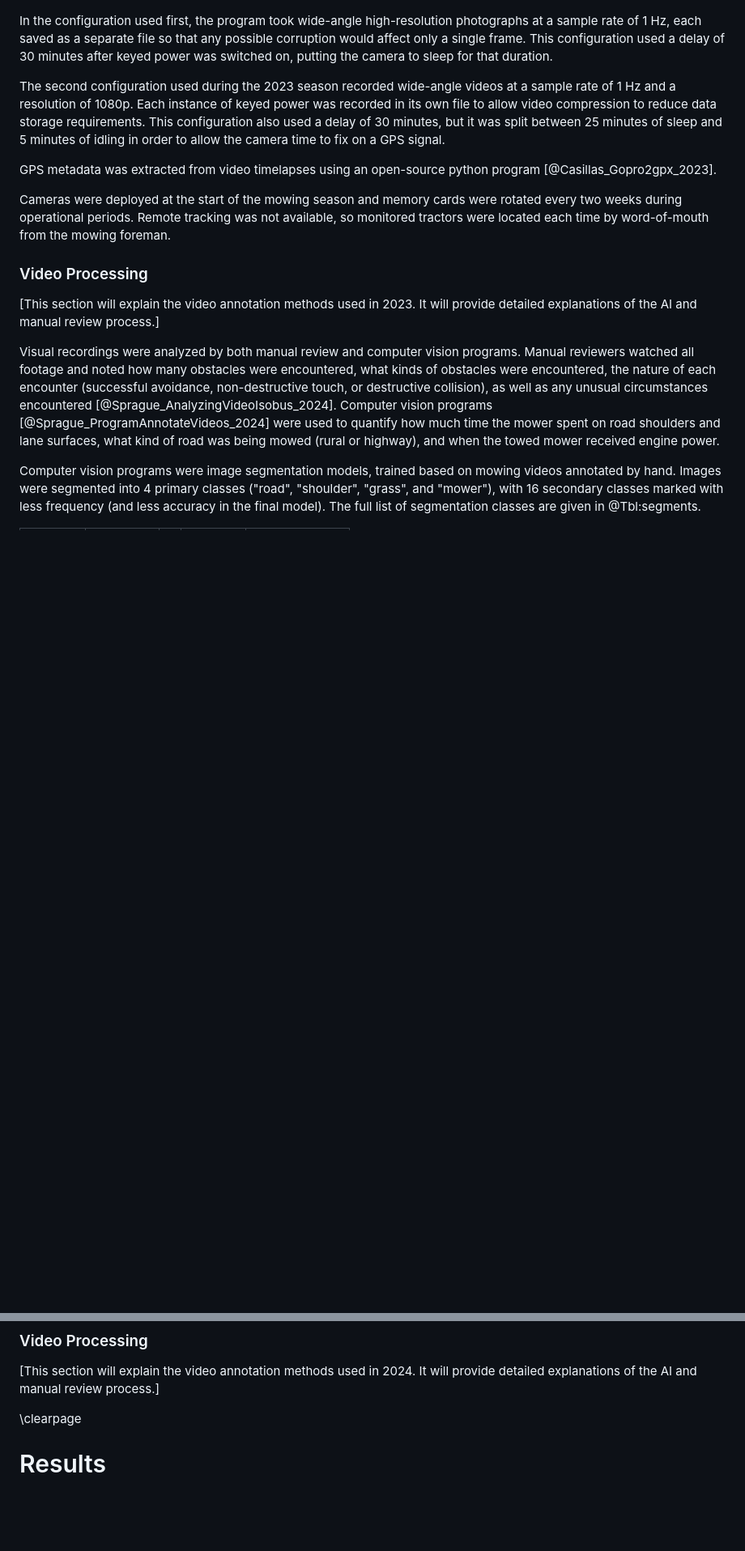
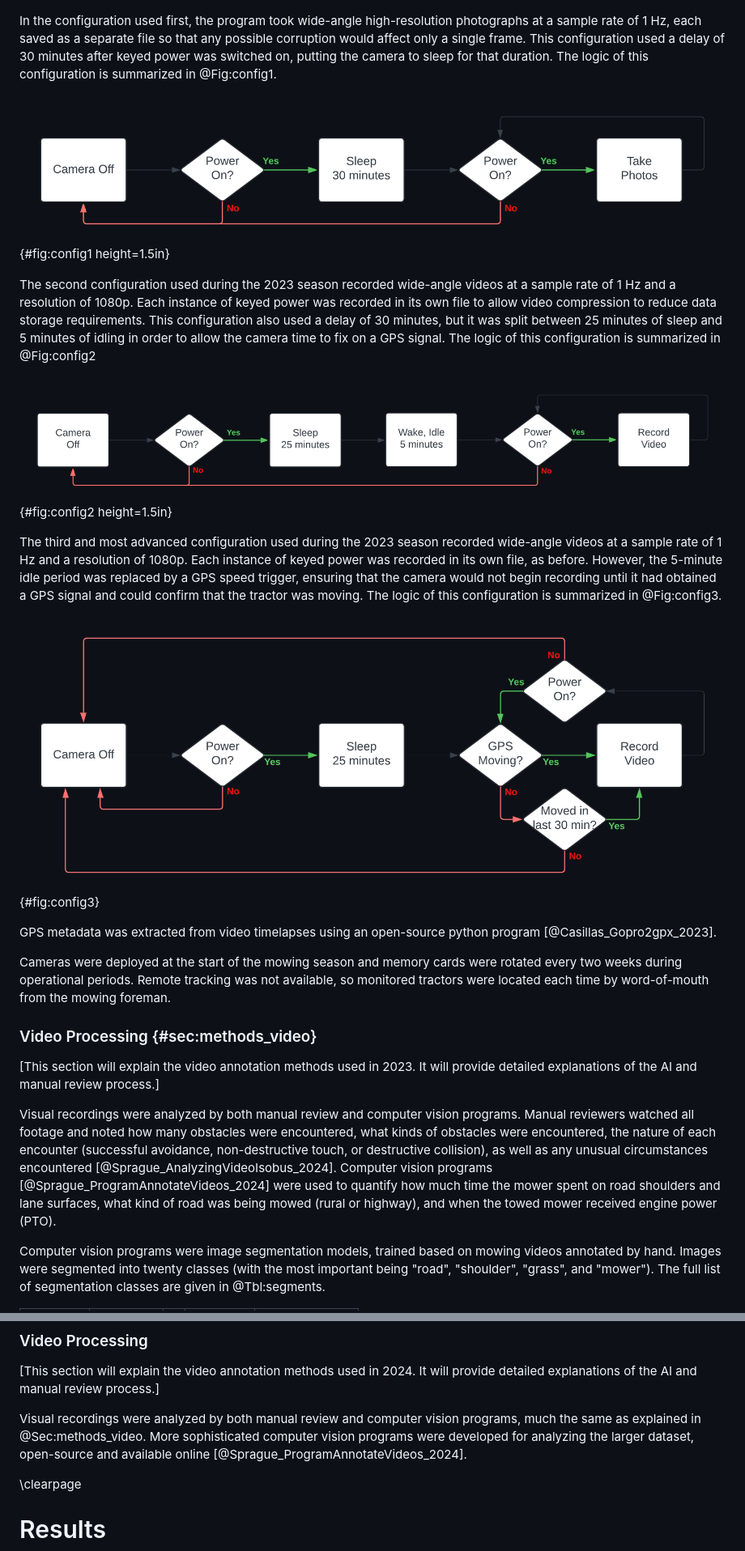
Before and after one commit to tjwieg/MS_thesis, a Markdown page: thesis.md, 2 parts joined by grey strips. Shown: that part at 81% size. Drawn GitHub-style; pictures changed too: img/config1.png (added), img/config2.png (added), img/config3.png (added); blank space fills up the shorter version.

```diff
--- a/thesis.md
+++ b/thesis.md
@@ -109,18 +110,26 @@ Timelapses were recorded using a Hero 8 Black action-sports camera (GoPro, San M
 
 ![The type of camera and mounting frame used in this study.](img/camera.jpg){#fig:camera width=3in}
 
-In the configuration used first, the program took wide-angle high-resolution photographs at a sample rate of 1 Hz, each saved as a separate file so that any possible corruption would affect only a single frame. This configuration used a delay of 30 minutes after keyed power was switched on, putting the camera to sleep for that duration.
+In the configuration used first, the program took wide-angle high-resolution photographs at a sample rate of 1 Hz, each saved as a separate file so that any possible corruption would affect only a single frame. This configuration used a delay of 30 minutes after keyed power was switched on, putting the camera to sleep for that duration. The logic of this configuration is summarized in @Fig:config1.
 
-The second configuration used during the 2023 season recorded wide-angle videos at a sample rate of 1 Hz and a resolution of 1080p. Each instance of keyed power was recorded in its own file to allow video compression to reduce data storage requirements. This configuration also used a delay of 30 minutes, but it was split between 25 minutes of sleep and 5 minutes of idling in order to allow the camera time to fix on a GPS signal.
+![A diagram describing how keyed power controls timelapse photography in the camera's first configuration.](img/config1.png){#fig:config1 height=1.5in}
+
+The second configuration used during the 2023 season recorded wide-angle videos at a sample rate of 1 Hz and a resolution of 1080p. Each instance of keyed power was recorded in its own file to allow video compression to reduce data storage requirements. This configuration also used a delay of 30 minutes, but it was split between 25 minutes of sleep and 5 minutes of idling in order to allow the camera time to fix on a GPS signal. The logic of this configuration is summarized in @Fig:config2
+
+![A diagram describing how keyed power controls timelapse recordings in the camera's second configuration.](img/config2.png){#fig:config2 height=1.5in}
+
+The third and most advanced configuration used during the 2023 season recorded wide-angle videos at a sample rate of 1 Hz and a resolution of 1080p. Each instance of keyed power was recorded in its own file, as before. However, the 5-minute idle period was replaced by a GPS speed trigger, ensuring that the camera would not begin recording until it had obtained a GPS signal and could confirm that the tractor was moving. The logic of this configuration is summarized in @Fig:config3.
+
+![A diagram describing how keyed power and GPS controls timelapse recordings in the camera's third configuration.](img/config3.png){#fig:config3}
 
 GPS metadata was extracted from video timelapses using an open-source python program [@Casillas_Gopro2gpx_2023].
 
 Cameras were deployed at the start of the mowing season and memory cards were rotated every two weeks during operational periods. Remote tracking was not available, so monitored tractors were located each time by word-of-mouth from the mowing foreman.
 
-### Video Processing
+### Video Processing {#sec:methods_video}
 [This section will explain the video annotation methods used in 2023. It will provide detailed explanations of the AI and manual review process.]
 
-Visual recordings were analyzed by both manual review and computer vision programs. Manual reviewers watched all footage and noted how many obstacles were encountered, what kinds of obstacles were encountered, the nature of each encounter (successful avoidance, non-destructive touch, or destructive collision), as well as any unusual circumstances encountered [@Sprague_AnalyzingVideoIsobus_2024]. Computer vision programs [@Sprague_ProgramAnnotateVideos_2024] were used to quantify how much time the mower spent on road shoulders and lane surfaces, what kind of road was being mowed (rural or highway), and when the towed mower received engine power.
+Visual recordings were analyzed by both manual review and computer vision programs. Manual reviewers watched all footage and noted how many obstacles were encountered, what kinds of obstacles were encountered, the nature of each encounter (successful avoidance, non-destructive touch, or destructive collision), as well as any unusual circumstances encountered [@Sprague_AnalyzingVideoIsobus_2024]. Computer vision programs [@Sprague_ProgramAnnotateVideos_2024] were used to quantify how much time the mower spent on road shoulders and lane surfaces, what kind of road was being mowed (rural or highway), and when the towed mower received engine power (PTO).
 
-Computer vision programs were image segmentation models, trained based on mowing videos annotated by hand. Images were segmented into 4 primary classes ("road", "shoulder", "grass", and "mower"), with 16 secondary classes marked with less frequency (and less accuracy in the final model). The full list of segmentation classes are given in @Tbl:segments.
+Computer vision programs were image segmentation models, trained based on mowing videos annotated by hand. Images were segmented into twenty classes (with the most important being "road", "shoulder", "grass", and "mower"). The full list of segmentation classes are given in @Tbl:segments.
 
@@ -202,6 +210,8 @@ The first five situations were tested by the stages given directly in the @Tbl:s
 
 ### Video Processing
 [This section will explain the video annotation methods used in 2024. It will provide detailed explanations of the AI and manual review process.]
+
+Visual recordings were analyzed by both manual review and computer vision programs, much the same as explained in @Sec:methods_video. More sophisticated computer vision programs were developed for analyzing the larger dataset, open-source and available online [@Sprague_ProgramAnnotateVideos_2024].
 
 
 \clearpage
```
Also changed, not shown: other parts of thesis.md (+46 -46 lines), img/config4.png (added).
